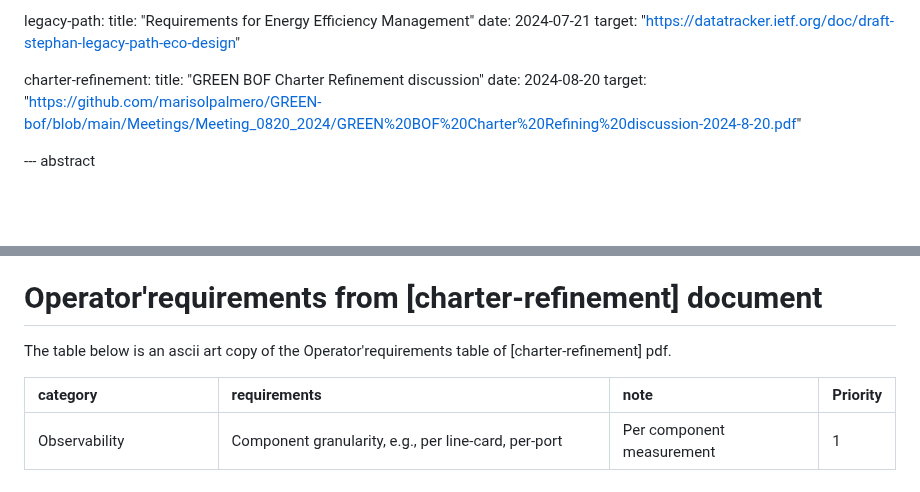
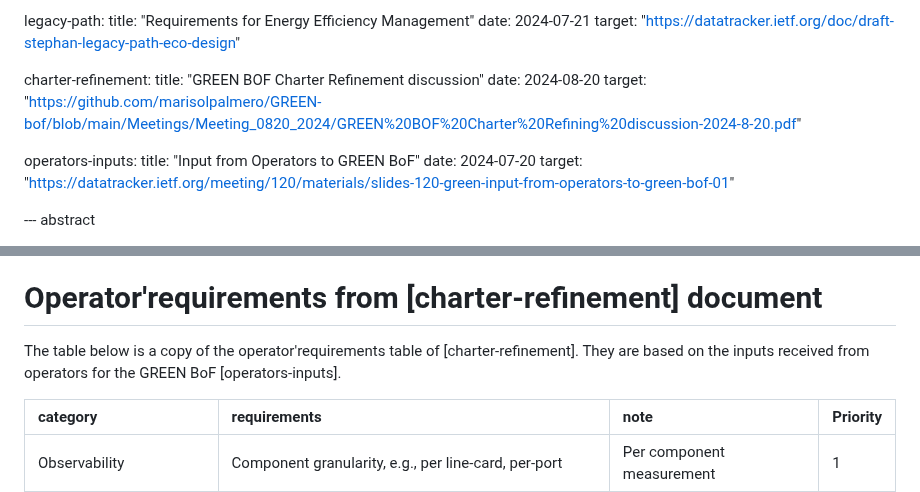
Before and after one commit to emile22/green-bof-req-collections, a Markdown page: draft-stephan-green-bof-reqs-collections.md, 2 parts joined by grey strips. GitHub-like rendering; blank space fills up the shorter version.

Commit message:
edit op req

```diff
--- a/draft-stephan-green-bof-reqs-collections.md
+++ b/draft-stephan-green-bof-reqs-collections.md
@@ -60,6 +60,11 @@ informative:
     date: 2024-08-20
     target: "https://github.com/marisolpalmero/GREEN-bof/blob/main/Meetings/Meeting_0820_2024/GREEN%20BOF%20Charter%20Refining%20discussion-2024-8-20.pdf"
 
+  operators-inputs:
+    title: "Input from Operators to GREEN BoF"
+    date: 2024-07-20
+    target: "https://datatracker.ietf.org/meeting/120/materials/slides-120-green-input-from-operators-to-green-bof-01"
+
 --- abstract
 
 This memo extracts and groups requirements from the revisit of  operator's requirements made in the last charter refinement work and from the drafts which provided material to the green BoF. The aim is to determine initial sets of requirements actionable at different levels of the framework.
@@ -78,7 +83,8 @@ The tables below respect the format and the semantic of operators requirements t
 
 # Operator'requirements from [charter-refinement] document
 
-The table below is an ascii art copy of the Operator'requirements table of [charter-refinement] pdf.
+The table below is a copy of the operator'requirements table of [charter-refinement]. They are based on the
+inputs received from operators for the GREEN BoF [operators-inputs].
 
 |category|requirements|note|Priority|
 |:----|:----|:----|:----|
```
